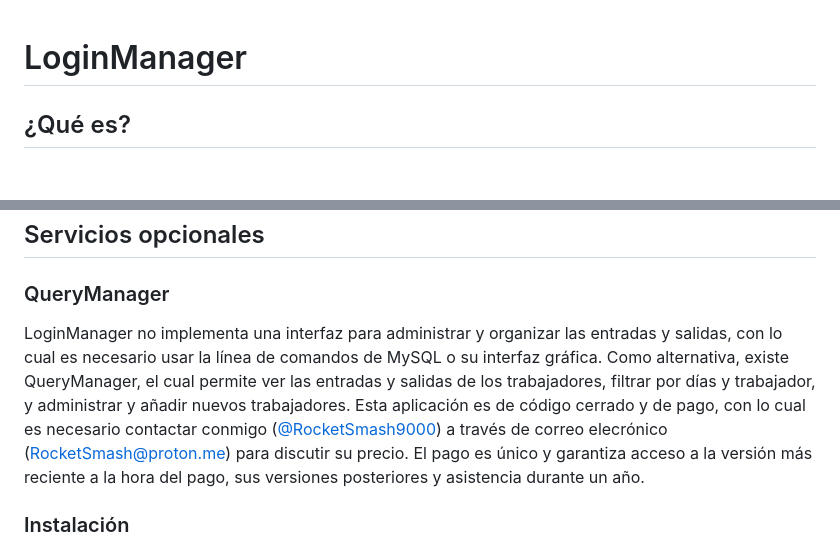
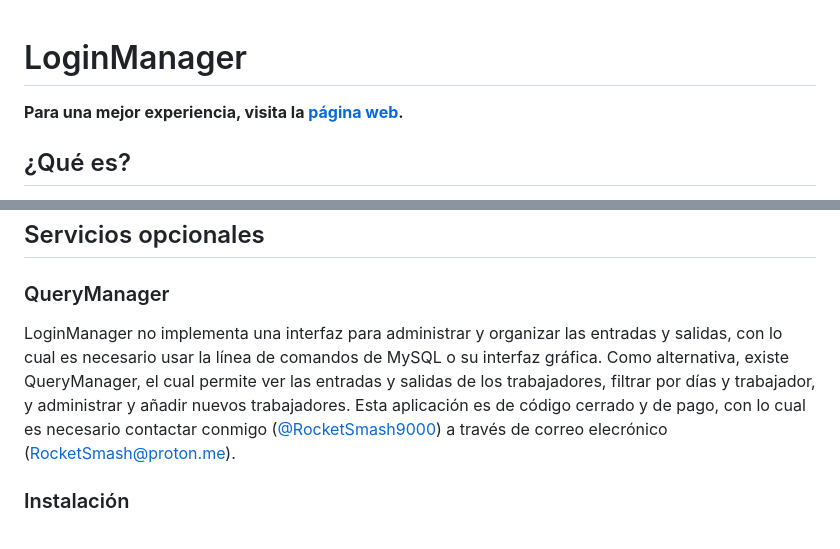
Before and after one commit to RocketSmash9000/LoginManager, a Markdown page: README.md, 2 parts joined by grey strips. GitHub-like rendering; blank space fills up the shorter version.

```diff
--- a/README.md
+++ b/README.md
@@ -1,4 +1,7 @@
 # LoginManager
+
+**Para una mejor experiencia, visita la [página web](https://rocketsmash9000.github.io/LoginManager/).**
+
 ## ¿Qué es?
 LoginManager es un pequeño programa creado para permitir a cualquier persona mantener un seguimiento de sus trabajadores. De esta forma, pueden saber cuándo entran y cuándo salen del trabajo.
 
@@ -33,7 +36,7 @@ LoginManager puede usarse en un servidor Linux, pero dado que hay muchas formas
 
 ## Servicios opcionales
 ### QueryManager
-LoginManager no implementa una interfaz para administrar y organizar las entradas y salidas, con lo cual es necesario usar la línea de comandos de MySQL o su interfaz gráfica. Como alternativa, existe QueryManager, el cual permite ver las entradas y salidas de los trabajadores, filtrar por días y trabajador, y administrar y añadir nuevos trabajadores. Esta aplicación es de código cerrado y de pago, con lo cual es necesario contactar conmigo ([@RocketSmash9000](https://github.com/RocketSmash9000)) a través de correo elecrónico (RocketSmash@proton.me) para discutir su precio. El pago es único y garantiza acceso a la versión más reciente a la hora del pago, sus versiones posteriores y asistencia durante un año.
+LoginManager no implementa una interfaz para administrar y organizar las entradas y salidas, con lo cual es necesario usar la línea de comandos de MySQL o su interfaz gráfica. Como alternativa, existe QueryManager, el cual permite ver las entradas y salidas de los trabajadores, filtrar por días y trabajador, y administrar y añadir nuevos trabajadores. Esta aplicación es de código cerrado y de pago, con lo cual es necesario contactar conmigo ([@RocketSmash9000](https://github.com/RocketSmash9000)) a través de correo elecrónico (RocketSmash@proton.me).
 
 ### Instalación
 En caso de no querer instalar LoginManager (o QueryManager, o los dos) de forma manual, yo ([@RocketSmash9000](https://github.com/RocketSmash9000)) ofrezco su instalación. En caso de ser de interés, será necesario contactar conmigo a través de correo electrónico (RocketSmash@proton.me).
```
